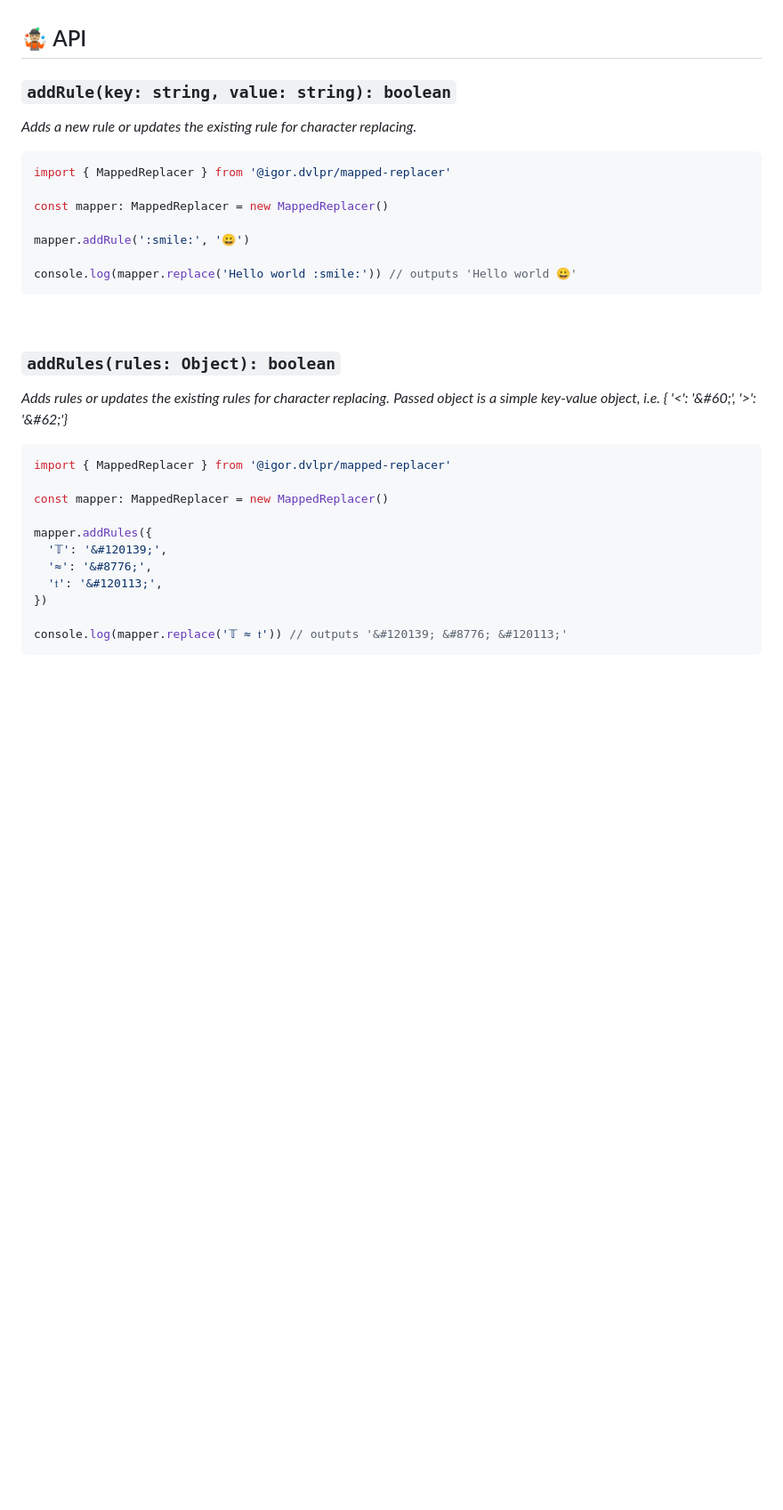
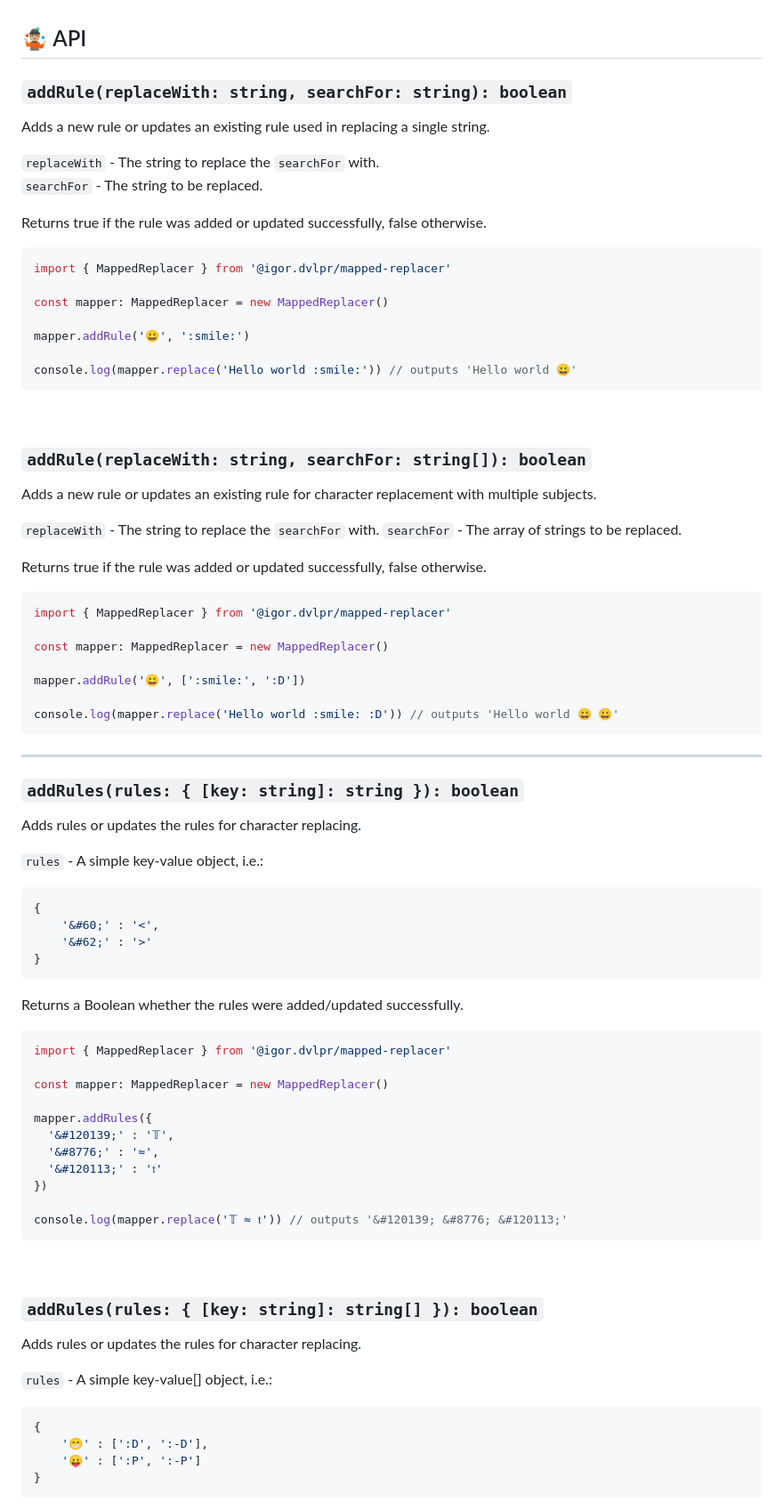
Before and after one commit to igorskyflyer/npm-mapped-replacer, a Markdown page: README.md, the part around the change printed below. Shown: that part at 89% size. Drawn GitHub-style; blank space fills up the shorter version.

````diff
--- a/README.md
+++ b/README.md
@@ -67,26 +67,62 @@ npm i "@igor.dvlpr/mapped-replacer"
 
 ## 🤹🏼 API
 
-### `addRule(key: string, value: string): boolean`
+### `addRule(replaceWith: string, searchFor: string): boolean`
 
-_Adds a new rule or updates the existing rule for character replacing._
+Adds a new rule or updates an existing rule used in replacing a single string.
+
+`replaceWith` - The string to replace the `searchFor` with.
+`searchFor` - The string to be replaced.
+
+Returns true if the rule was added or updated successfully, false otherwise.
 
 ```ts
 import { MappedReplacer } from '@igor.dvlpr/mapped-replacer'
 
 const mapper: MappedReplacer = new MappedReplacer()
 
-mapper.addRule(':smile:', '😀')
+mapper.addRule('😀', ':smile:')
 
 console.log(mapper.replace('Hello world :smile:')) // outputs 'Hello world 😀'
 ```
 
 <br>
 
-### `addRules(rules: Object): boolean`
+### `addRule(replaceWith: string, searchFor: string[]): boolean`
 
-_Adds rules or updates the existing rules for character replacing._
-_Passed object is a simple key-value object, i.e. { '<': '\&#60;', '>': '\&#62;'}_
+Adds a new rule or updates an existing rule for character replacement with multiple subjects.
+
+`replaceWith` - The string to replace the `searchFor` with.
+`searchFor` - The array of strings to be replaced.
+
+Returns true if the rule was added or updated successfully, false otherwise.
+
+```ts
+import { MappedReplacer } from '@igor.dvlpr/mapped-replacer'
+
+const mapper: MappedReplacer = new MappedReplacer()
+
+mapper.addRule('😀', [':smile:', ':D'])
+
+console.log(mapper.replace('Hello world :smile: :D')) // outputs 'Hello world 😀 😀'
+```
+
+---
+
+### `addRules(rules: { [key: string]: string }): boolean`
+
+Adds rules or updates the rules for character replacing.
+
+`rules` - A simple key-value object, i.e.:
+
+```ts
+{
+	'&#60;' : '<',
+	'&#62;' : '>'
+}
+```
+
+Returns a Boolean whether the rules were added/updated successfully.
 
 ```ts
 import { MappedReplacer } from '@igor.dvlpr/mapped-replacer'
@@ -94,12 +130,27 @@ import { MappedReplacer } from '@igor.dvlpr/mapped-replacer'
 const mapper: MappedReplacer = new MappedReplacer()
 
 mapper.addRules({
-  '𝕋': '&#120139;',
-  '≈': '&#8776;',
-  '𝔱': '&#120113;',
+  '&#120139;' : '𝕋',
+  '&#8776;' : '≈',
+  '&#120113;' : '𝔱'
 })
 
 console.log(mapper.replace('𝕋 ≈ 𝔱')) // outputs '&#120139; &#8776; &#120113;'
 ```
 
 <br>
+
+
+### `addRules(rules: { [key: string]: string[] }): boolean`
+
+Adds rules or updates the rules for character replacing.
+
+`rules` - A simple key-value[] object, i.e.:
+
+```ts
+{
+	'😁' : [':D', ':-D'],
+	'😛' : [':P', ':-P']
+}
+```
+
````
Also changed, not shown: other parts of README.md (+22 -6 lines).
